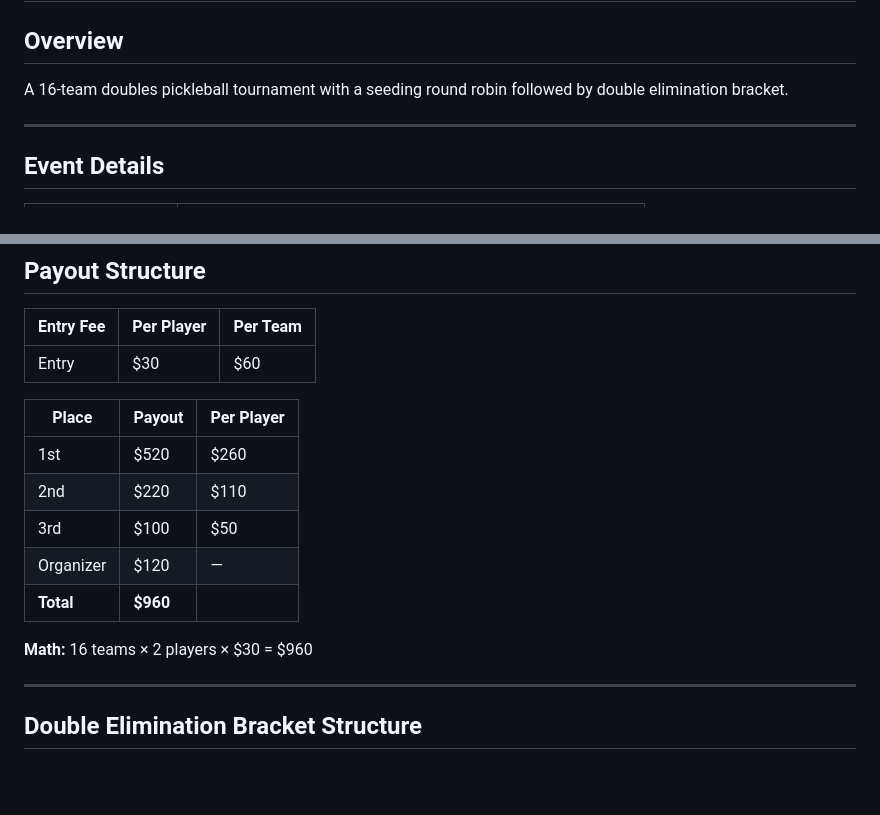
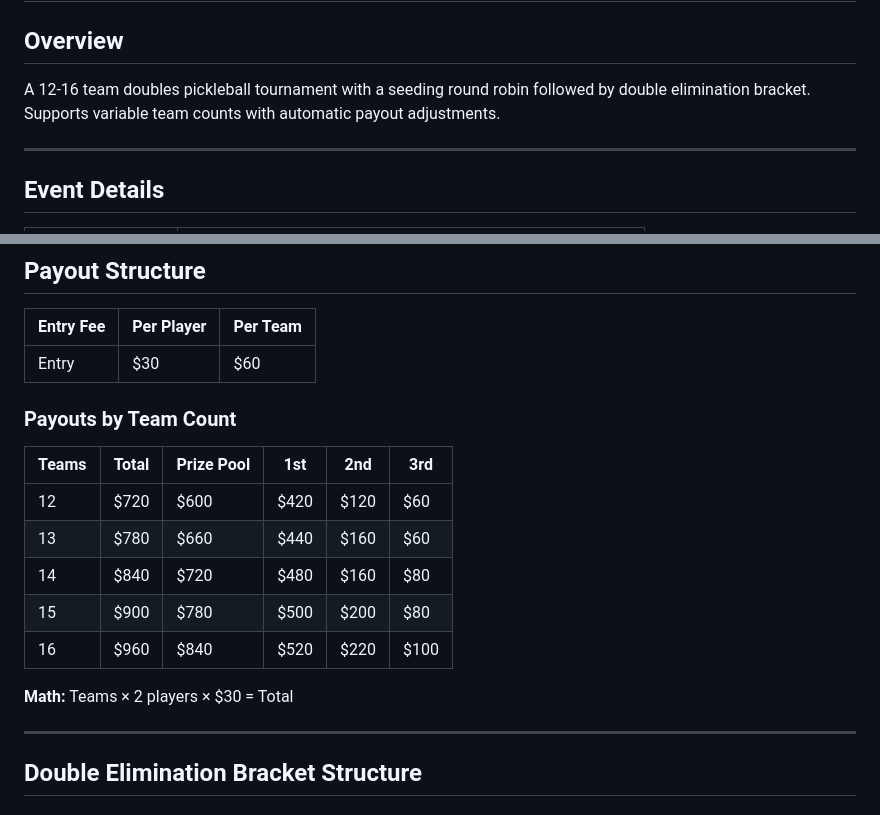
Before and after one commit to jdenish/moneyballs, a Markdown page: DESIGN_DOC.md, 2 parts joined by grey strips. GitHub-like rendering; blank space fills up the shorter version.

```diff
--- a/DESIGN_DOC.md
+++ b/DESIGN_DOC.md
@@ -2,7 +2,7 @@
 
 ## Overview
 
-A 16-team doubles pickleball tournament with a seeding round robin followed by double elimination bracket.
+A 12-16 team doubles pickleball tournament with a seeding round robin followed by double elimination bracket. Supports variable team counts with automatic payout adjustments.
 
 ---
 
@@ -105,15 +123,17 @@ Within these rules, matchups are randomized (shuffle within pots) for variety an
 |-----------|------------|----------|
 | Entry     | $30        | $60      |
 
-| Place | Payout | Per Player |
-|-------|--------|------------|
-| 1st   | $520   | $260       |
-| 2nd   | $220   | $110       |
-| 3rd   | $100   | $50        |
-| Organizer | $120 | —        |
-| **Total** | **$960** | |
+### Payouts by Team Count
 
-**Math:** 16 teams × 2 players × $30 = $960
+| Teams | Total | Prize Pool | 1st | 2nd | 3rd |
+|-------|-------|------------|-----|-----|-----|
+| 12 | $720 | $600 | $420 | $120 | $60 |
+| 13 | $780 | $660 | $440 | $160 | $60 |
+| 14 | $840 | $720 | $480 | $160 | $80 |
+| 15 | $900 | $780 | $500 | $200 | $80 |
+| 16 | $960 | $840 | $520 | $220 | $100 |
+
+**Math:** Teams × 2 players × $30 = Total
 
 ---
 
```
Also changed, not shown: other parts of DESIGN_DOC.md (+40 -22 lines).
